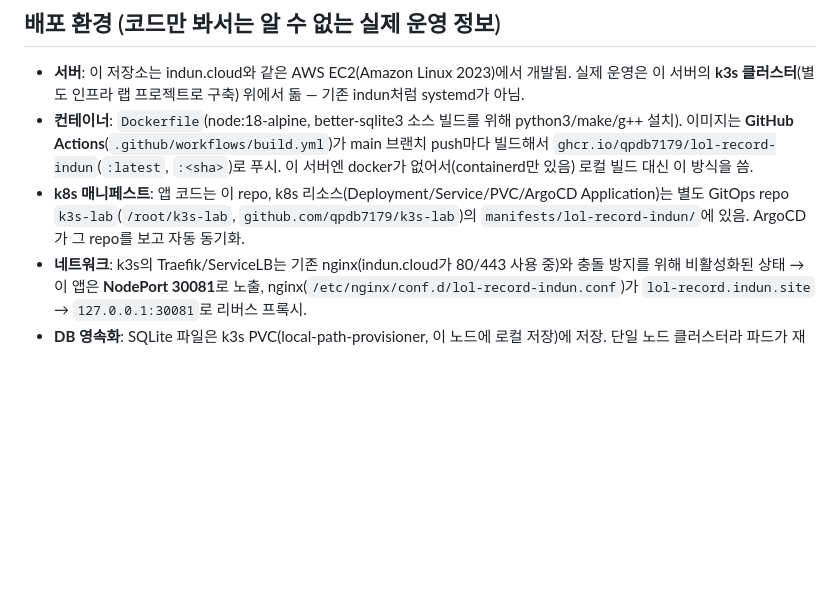
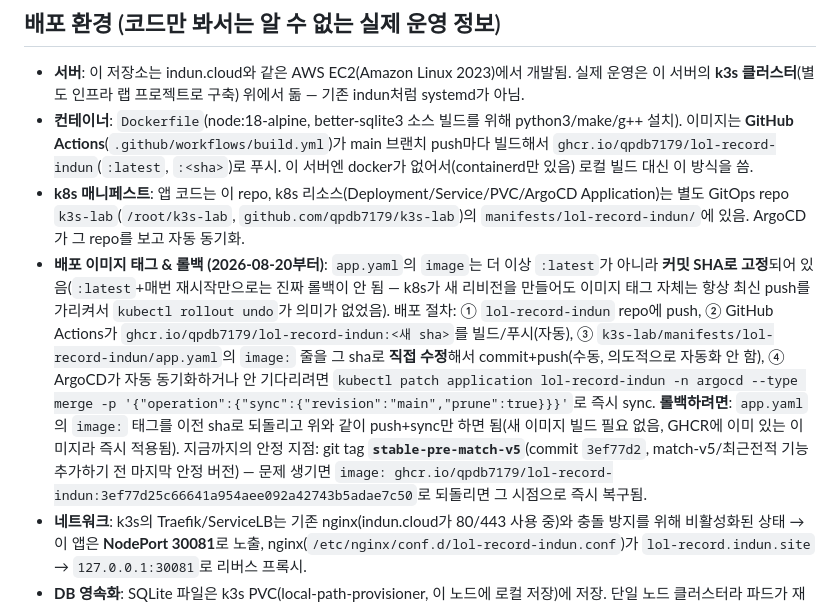
Before and after one commit to qpdb7179/lol-record-indun, a Markdown page: CLAUDE.md, the part around the change. GitHub-like rendering; blank space fills up the shorter version.

Commit message:
CLAUDE.md: 배포 이미지를 SHA 고정으로 전환, 롤백 절차 문서화
Co-Authored-By: Claude Sonnet 5 <noreply@anthropic.com>

```diff
--- a/CLAUDE.md
+++ b/CLAUDE.md
@@ -65,6 +65,8 @@ npm start
 - **서버**: 이 저장소는 indun.cloud와 같은 AWS EC2(Amazon Linux 2023)에서 개발됨. 실제 운영은 이 서버의 **k3s 클러스터**(별도 인프라 랩 프로젝트로 구축) 위에서 돎 — 기존 indun처럼 systemd가 아님.
 - **컨테이너**: `Dockerfile`(node:18-alpine, better-sqlite3 소스 빌드를 위해 python3/make/g++ 설치). 이미지는 **GitHub Actions**(`.github/workflows/build.yml`)가 main 브랜치 push마다 빌드해서 `ghcr.io/qpdb7179/lol-record-indun`(`:latest`, `:<sha>`)로 푸시. 이 서버엔 docker가 없어서(containerd만 있음) 로컬 빌드 대신 이 방식을 씀.
 - **k8s 매니페스트**: 앱 코드는 이 repo, k8s 리소스(Deployment/Service/PVC/ArgoCD Application)는 별도 GitOps repo `k3s-lab`(`/root/k3s-lab`, `github.com/qpdb7179/k3s-lab`)의 `manifests/lol-record-indun/`에 있음. ArgoCD가 그 repo를 보고 자동 동기화.
+- **배포 이미지 태그 & 롤백 (2026-08-20부터)**: `app.yaml`의 `image`는 더 이상 `:latest`가 아니라 **커밋 SHA로 고정**되어 있음(`:latest`+매번 재시작만으로는 진짜 롤백이 안 됨 — k8s가 새 리비전을 만들어도 이미지 태그 자체는 항상 최신 push를 가리켜서 `kubectl rollout undo`가 의미가 없었음). 배포 절차: ① `lol-record-indun` repo에 push, ② GitHub Actions가 `ghcr.io/qpdb7179/lol-record-indun:<새 sha>`를 빌드/푸시(자동), ③ `k3s-lab/manifests/lol-record-indun/app.yaml`의 `image:` 줄을 그 sha로 **직접 수정**해서 commit+push(수동, 의도적으로 자동화 안 함), ④ ArgoCD가 자동 동기화하거나 안 기다리려면 `kubectl patch application lol-record-indun -n argocd --type merge -p '{"operation":{"sync":{"revision":"main","prune":true}}}'`로 즉시 sync.
+  **롤백하려면**: `app.yaml`의 `image:` 태그를 이전 sha로 되돌리고 위와 같이 push+sync만 하면 됨(새 이미지 빌드 필요 없음, GHCR에 이미 있는 이미지라 즉시 적용됨). 지금까지의 안정 지점: git tag **`stable-pre-match-v5`**(commit `3ef77d2`, match-v5/최근전적 기능 추가하기 전 마지막 안정 버전) — 문제 생기면 `image: ghcr.io/qpdb7179/lol-record-indun:3ef77d25c66641a954aee092a42743b5adae7c50`로 되돌리면 그 시점으로 즉시 복구됨.
 - **네트워크**: k3s의 Traefik/ServiceLB는 기존 nginx(indun.cloud가 80/443 사용 중)와 충돌 방지를 위해 비활성화된 상태 → 이 앱은 **NodePort 30081**로 노출, nginx(`/etc/nginx/conf.d/lol-record-indun.conf`)가 `lol-record.indun.site` → `127.0.0.1:30081`로 리버스 프록시.
 - **DB 영속화**: SQLite 파일은 k3s PVC(local-path-provisioner, 이 노드에 로컬 저장)에 저장. 단일 노드 클러스터라 파드가 재시작돼도 유지되지만, EC2 인스턴스 자체가 삭제되면 함께 사라짐(별도 백업 없음 — 향후 개선 여지로 남겨둠).
 - **Riot API 키**: `RIOT_API_KEY`는 git에 커밋하지 않고 k8s Secret으로 관리(서버에서 `kubectl create secret` 직접 실행). 초기엔 Personal(개발자) 키로 시작(24시간 만료, 수동 갱신 필요) — Production Key는 신청 후 승인되면 같은 방식으로 Secret 값만 교체.
```
